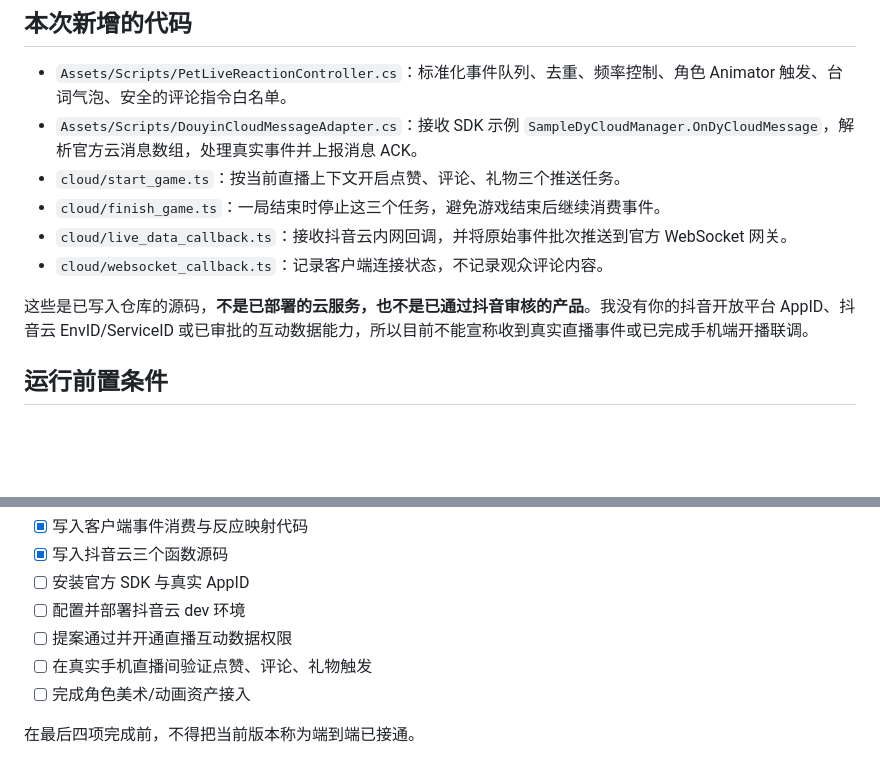
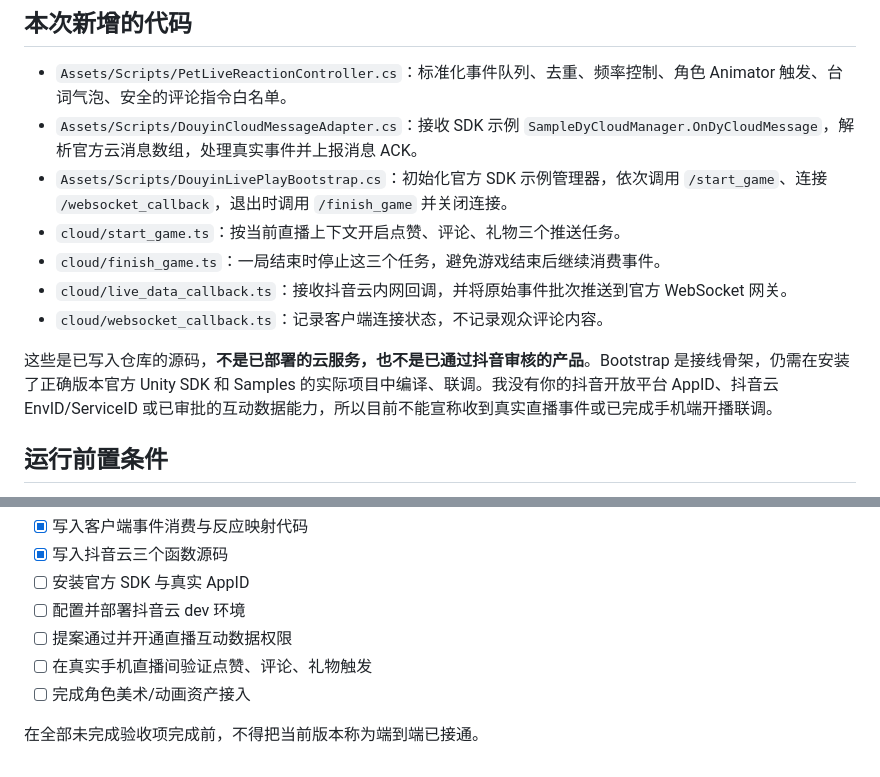
Before and after one commit to yuanlongdong/LoliDesktopPet, a Markdown page: douyin-live-play/README.md, 2 parts joined by grey strips. GitHub-like rendering; blank space fills up the shorter version.

Commit message:
Document Unity bootstrap wiring and clarify unverified build status

```diff
--- a/douyin-live-play/README.md
+++ b/douyin-live-play/README.md
@@ -17,12 +17,13 @@
 
 - `Assets/Scripts/PetLiveReactionController.cs`：标准化事件队列、去重、频率控制、角色 Animator 触发、台词气泡、安全的评论指令白名单。
 - `Assets/Scripts/DouyinCloudMessageAdapter.cs`：接收 SDK 示例 `SampleDyCloudManager.OnDyCloudMessage`，解析官方云消息数组，处理真实事件并上报消息 ACK。
+- `Assets/Scripts/DouyinLivePlayBootstrap.cs`：初始化官方 SDK 示例管理器，依次调用 `/start_game`、连接 `/websocket_callback`，退出时调用 `/finish_game` 并关闭连接。
 - `cloud/start_game.ts`：按当前直播上下文开启点赞、评论、礼物三个推送任务。
 - `cloud/finish_game.ts`：一局结束时停止这三个任务，避免游戏结束后继续消费事件。
 - `cloud/live_data_callback.ts`：接收抖音云内网回调，并将原始事件批次推送到官方 WebSocket 网关。
 - `cloud/websocket_callback.ts`：记录客户端连接状态，不记录观众评论内容。
 
-这些是已写入仓库的源码，**不是已部署的云服务，也不是已通过抖音审核的产品**。我没有你的抖音开放平台 AppID、抖音云 EnvID/ServiceID 或已审批的互动数据能力，所以目前不能宣称收到真实直播事件或已完成手机端开播联调。
+这些是已写入仓库的源码，**不是已部署的云服务，也不是已通过抖音审核的产品**。Bootstrap 是接线骨架，仍需在安装了正确版本官方 Unity SDK 和 Samples 的实际项目中编译、联调。我没有你的抖音开放平台 AppID、抖音云 EnvID/ServiceID 或已审批的互动数据能力，所以目前不能宣称收到真实直播事件或已完成手机端开播联调。
 
 ## 运行前置条件
 
@@ -59,4 +60,4 @@
 - [ ] 在真实手机直播间验证点赞、评论、礼物触发
 - [ ] 完成角色美术/动画资产接入
 
-在最后四项完成前，不得把当前版本称为端到端已接通。
+在全部未完成验收项完成前，不得把当前版本称为端到端已接通。
```
